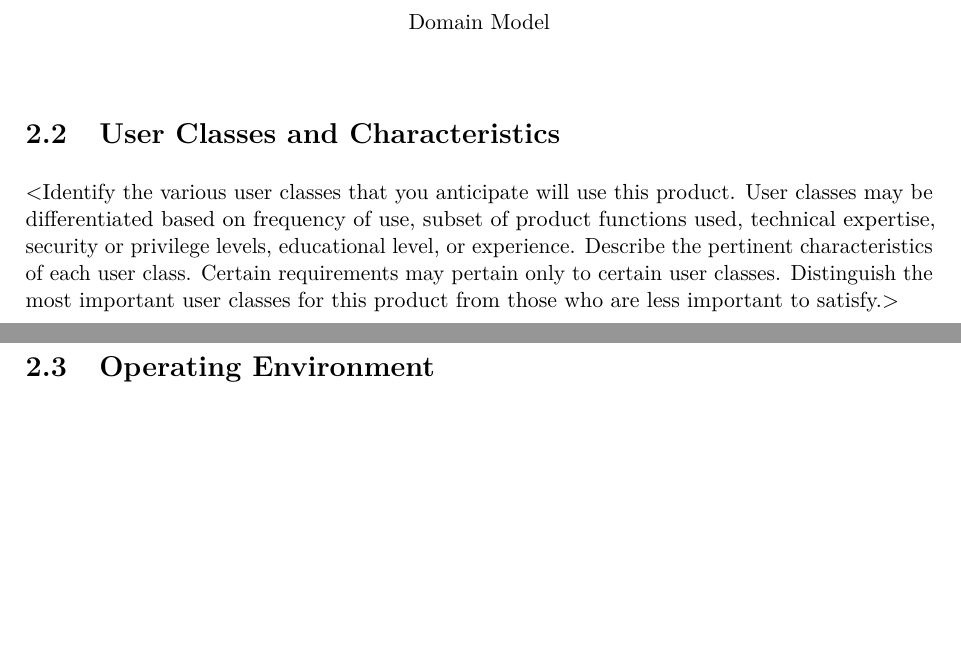
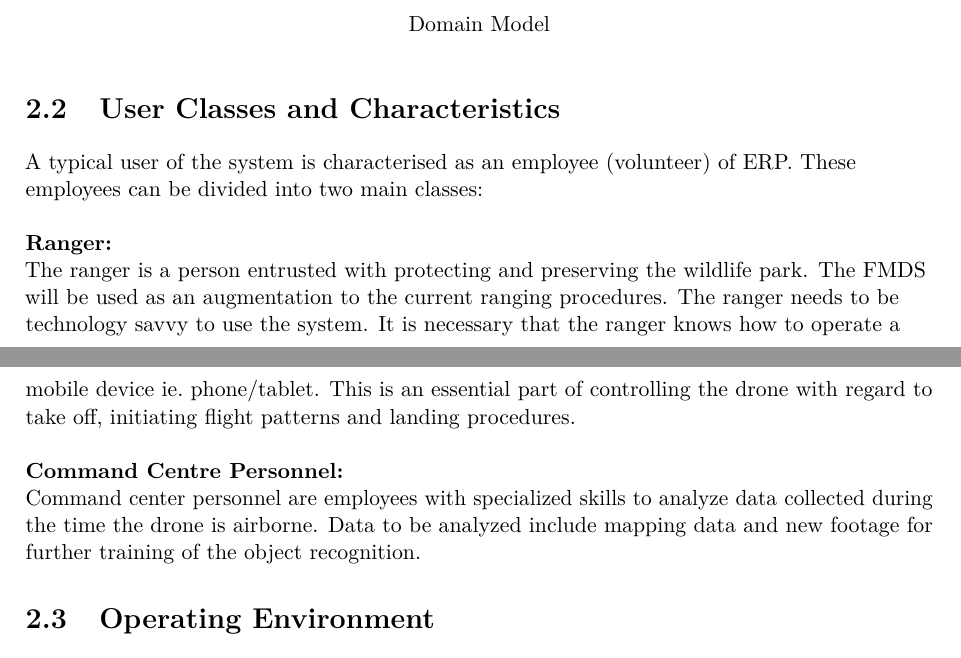
Before and after one commit to 5-guys-1-branch/capstone-documentation, a LaTeX book (SRS/main.tex, which reads SRS/overall-description/overall-description.tex): two parts of pages 7 and 8 of 13, joined at a grey line, cut so that both start at the same text, the shorter picture padded with empty space. Compiled offline with pdfLaTeX.

Commit message:
Added user characteristics

```diff
--- a/SRS/overall-description/overall-description.tex
+++ b/SRS/overall-description/overall-description.tex
@@ -26,13 +26,36 @@
 % or object class diagram, is often effective.$>$
 
 \section{User Classes and Characteristics}
-$<$Identify the various user classes that you anticipate will use this product.
-User classes may be differentiated based on frequency of use, subset of product
-functions used, technical expertise, security or privilege levels, educational
-level, or experience. Describe the pertinent characteristics of each user class.
-Certain requirements may pertain only to certain user classes. Distinguish the
-most important user classes for this product from those who are less important
-to satisfy.$>$
+
+\begin{flushleft}
+	A typical user of the system is characterised as an employee (volunteer) of ERP.
+	These employees can be divided into two main classes:
+	\newline
+	\newline
+	\textbf{Ranger:}
+	\newline
+	% TODO: Add citation
+	The ranger is a person entrusted with protecting and preserving the wildlife park.
+	The FMDS will be used as an augmentation to the current ranging procedures.
+	The ranger needs to be technology savvy to use the system.
+	It is necessary that the ranger knows how to operate a mobile device ie.\ phone/tablet.
+	This is an essential part of controlling the drone with regard to take off, initiating flight patterns and landing procedures.
+	\newline
+	\newline
+	\textbf{Command Centre Personnel:}
+	\newline
+	Command center personnel are employees with specialized skills to analyze data collected during the time the drone is airborne.
+	Data to be analyzed include mapping data and new footage for further training of the object recognition.
+
+
+\end{flushleft}
+% $<$Identify the various user classes that you anticipate will use this product.
+% User classes may be differentiated based on frequency of use, subset of product
+% functions used, technical expertise, security or privilege levels, educational
+% level, or experience. Describe the pertinent characteristics of each user class.
+% Certain requirements may pertain only to certain user classes. Distinguish the
+% most important user classes for this product from those who are less important
+% to satisfy.$>$
 
 \section{Operating Environment}
 
```
Also changed, not shown: SRS/overall-description/overall-description.tex (2 more changed lines).
